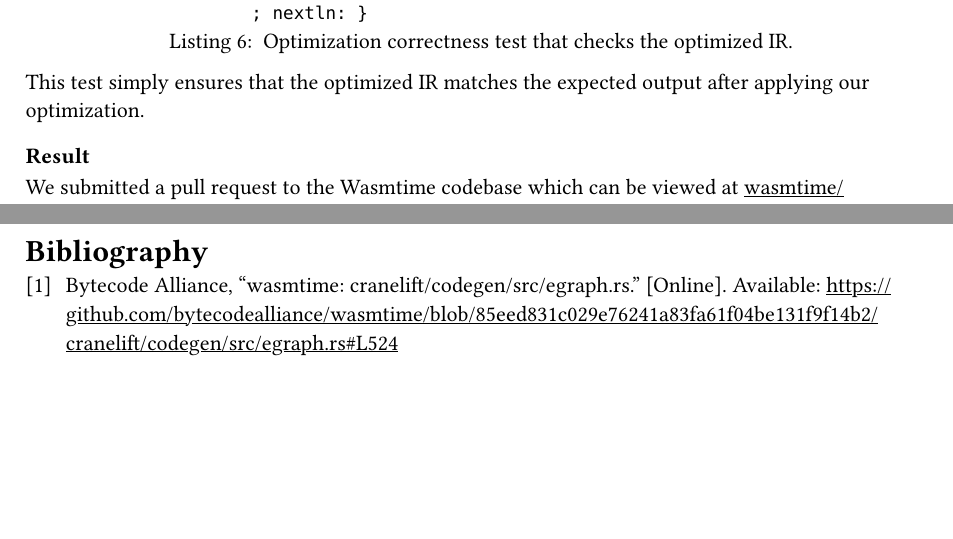
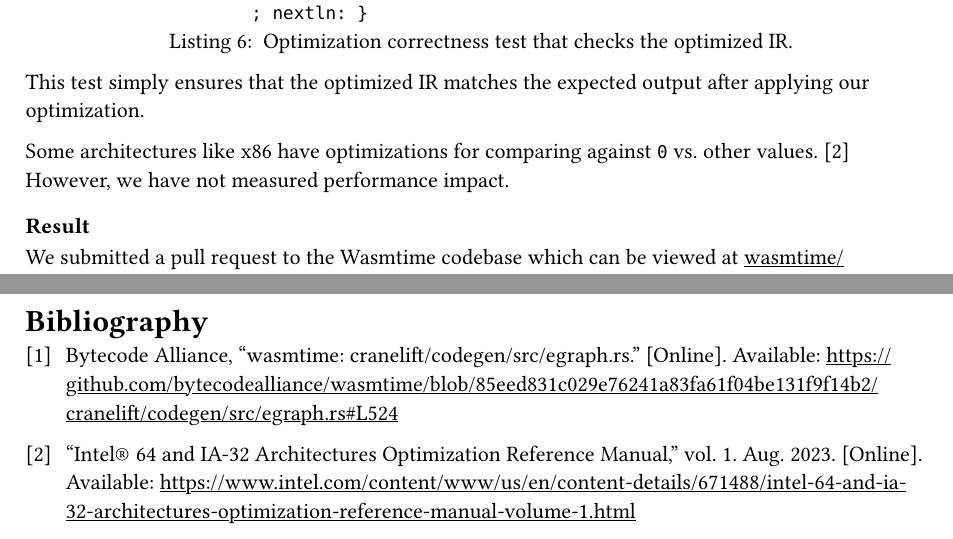
Before and after one commit to claby2/cs1951q-final-writeup, a Typst document (main.typ): two parts of pages 8 and 9 of 9, joined at a grey line, cut so that both start at the same text, the shorter picture padded with empty space. Compiled offline with Typst 0.15.

Commit message:
feat: add x86 performance boost

```diff
--- a/main.typ
+++ b/main.typ
@@ -272,6 +269,10 @@ The following example is an optimization correctness test:
 
 This test simply ensures that the optimized IR matches the expected output after applying our optimization.
 
+Some architectures like x86 have optimizations for comparing against `0` vs. other values. @intel_opt_manual_v1
+However, we have not measured performance impact.
+
+
 === Result
 
 We submitted a pull request to the Wasmtime codebase which can be viewed at #link("https://github.com/bytecodealliance/wasmtime/pull/12135")[wasmtime/pull/#12135].
```
Also changed, not shown: main.typ (3 more changed lines).
